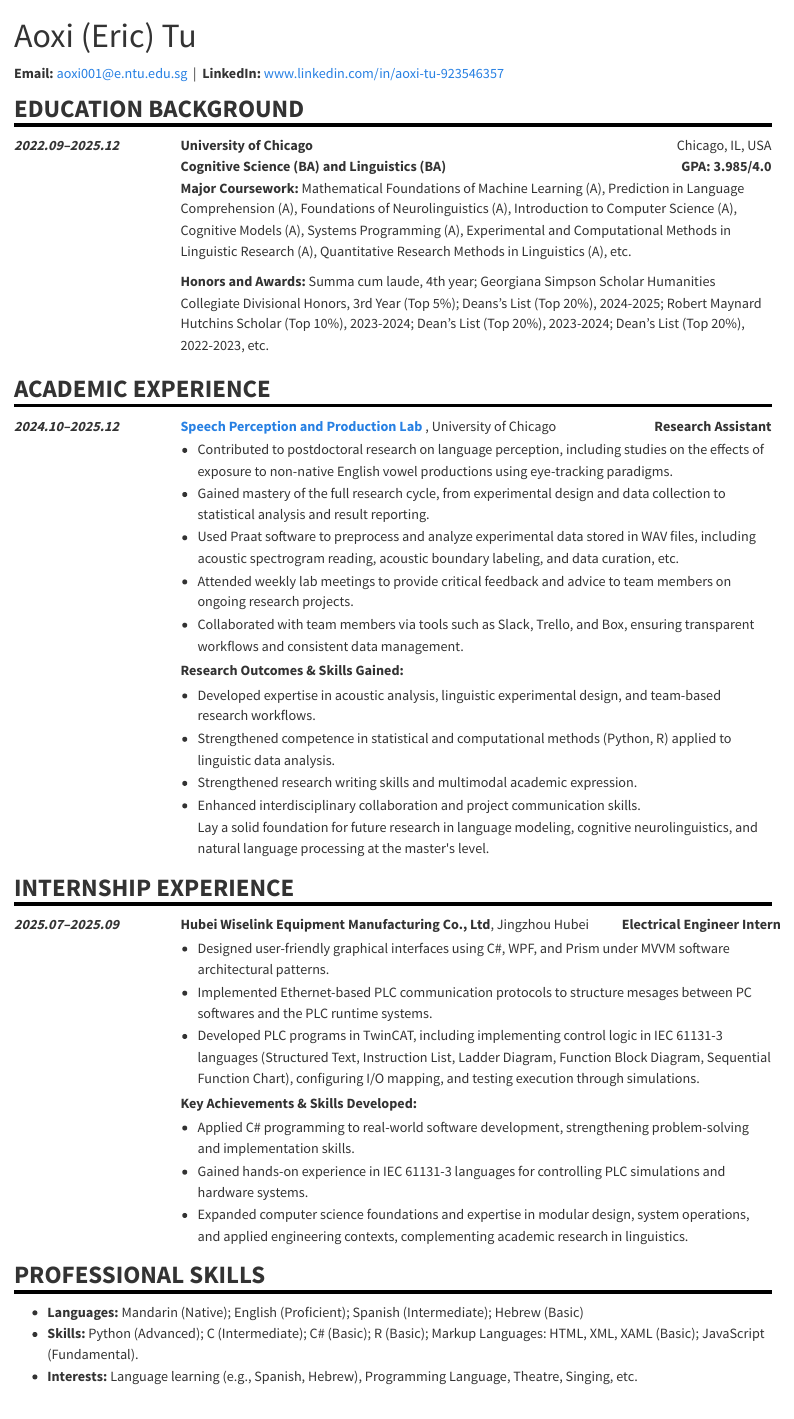
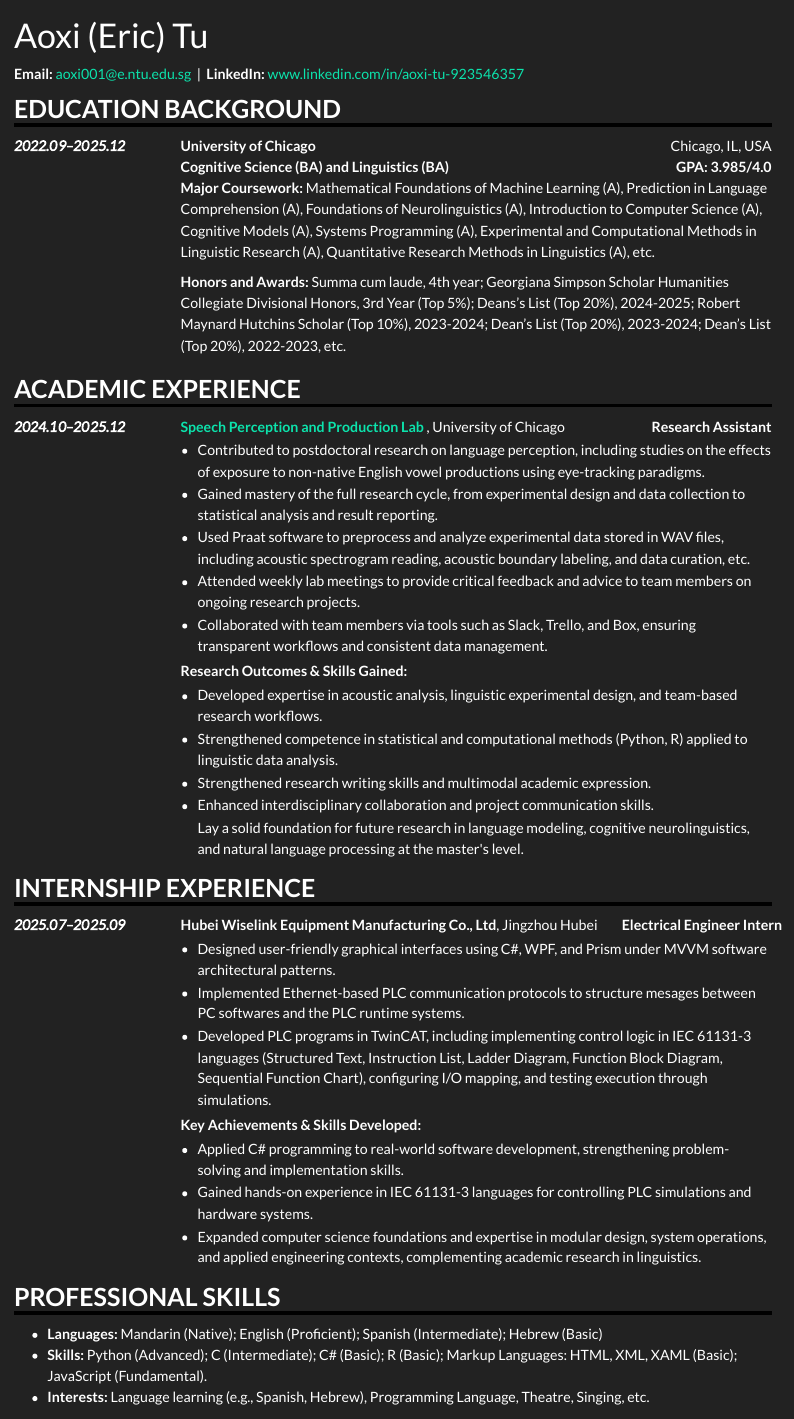
Before and after one commit to EricTu24/cv, a Quarto document (index.qmd): the page in a window 1100 px wide, from its top. Rendered offline with R 4.5, knitr and Pandoc in place of Quarto, with nearby package versions.

Commit message:
changed theme

```diff
--- a/index.qmd
+++ b/index.qmd
@@ -2,7 +2,7 @@
 title: "Aoxi (Eric) Tu"
 format:
   html:
-    theme: cosmo
+    theme: darkly
     toc: false
     page-layout: full
 execute:
```
